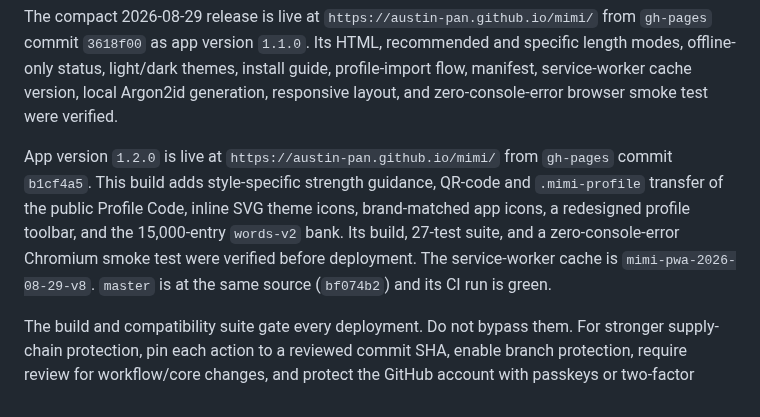
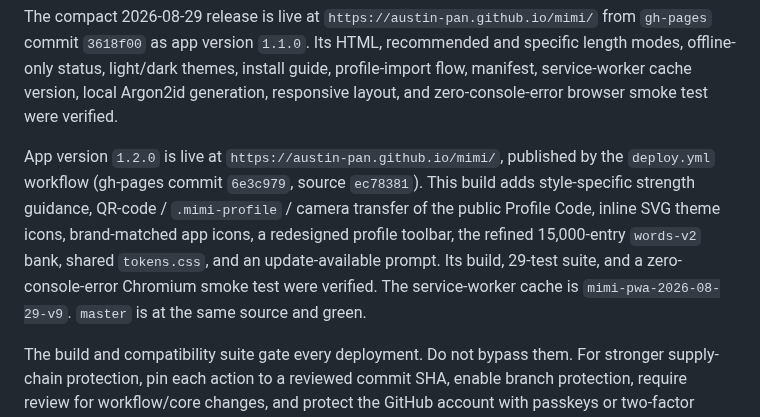
Before and after one commit to austin-pan/mimi, a Markdown page: HANDOFF.md, the part around the change. GitHub-like rendering.

Commit message:
Record v1.2.0 deploy via deploy.yml (gh-pages 6e3c979)
Co-Authored-By: Claude Opus 4.8 <noreply@anthropic.com>
Claude-Session: https://claude.ai/code/session_01BKt5oSnB5NrgP6RmhMHf9a

```diff
--- a/HANDOFF.md
+++ b/HANDOFF.md
@@ -171,14 +171,14 @@ profile-import flow, manifest, service-worker cache version, local Argon2id
 generation, responsive layout, and zero-console-error browser smoke test were
 verified.
 
-App version `1.2.0` is live at `https://austin-pan.github.io/mimi/` from
-`gh-pages` commit `b1cf4a5`. This build adds style-specific strength guidance,
-QR-code and `.mimi-profile` transfer of the public Profile Code, inline SVG
-theme icons, brand-matched app icons, a redesigned profile toolbar, and the
-15,000-entry `words-v2` bank. Its build, 27-test suite, and a zero-console-error
-Chromium smoke test were verified before deployment. The service-worker cache is
-`mimi-pwa-2026-08-29-v8`. `master` is at the same source (`bf074b2`) and its CI
-run is green.
+App version `1.2.0` is live at `https://austin-pan.github.io/mimi/`, published by
+the `deploy.yml` workflow (gh-pages commit `6e3c979`, source `ec78381`). This
+build adds style-specific strength guidance, QR-code / `.mimi-profile` / camera
+transfer of the public Profile Code, inline SVG theme icons, brand-matched app
+icons, a redesigned profile toolbar, the refined 15,000-entry `words-v2` bank,
+shared `tokens.css`, and an update-available prompt. Its build, 29-test suite,
+and a zero-console-error Chromium smoke test were verified. The service-worker
+cache is `mimi-pwa-2026-08-29-v9`. `master` is at the same source and green.
 
 The build and compatibility suite gate every deployment. Do not bypass them.
 For stronger supply-chain protection, pin each action to a reviewed commit SHA,
```
